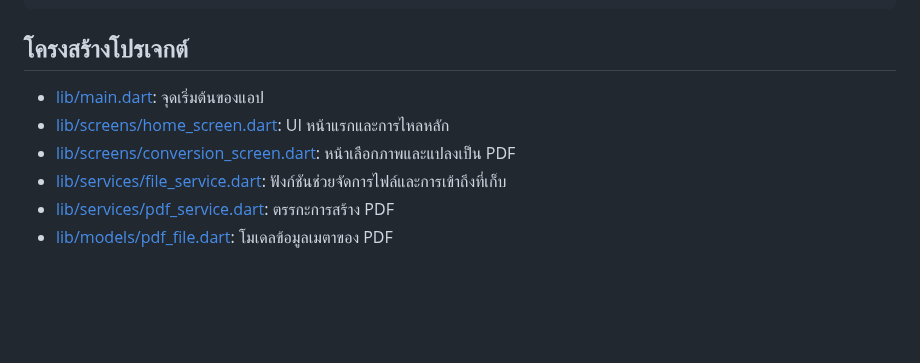
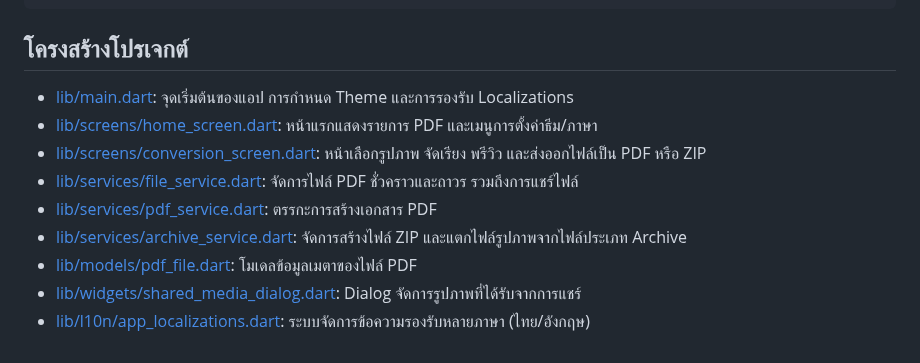
Before and after one commit to JittiponPannak/VibeQuickPDF, a Markdown page: README.md, the part around one of its changes. Rendered like a GitHub page; blank space fills up the shorter version.

```diff
--- a/README.md
+++ b/README.md
@@ -49,9 +52,12 @@ flutter pub get
 
 ## โครงสร้างโปรเจกต์
 
-- [lib/main.dart](lib/main.dart): จุดเริ่มต้นของแอป
-- [lib/screens/home_screen.dart](lib/screens/home_screen.dart): UI หน้าแรกและการไหลหลัก
-- [lib/screens/conversion_screen.dart](lib/screens/conversion_screen.dart): หน้าเลือกภาพและแปลงเป็น PDF
-- [lib/services/file_service.dart](lib/services/file_service.dart): ฟังก์ชันช่วยจัดการไฟล์และการเข้าถึงที่เก็บ
-- [lib/services/pdf_service.dart](lib/services/pdf_service.dart): ตรรกะการสร้าง PDF
-- [lib/models/pdf_file.dart](lib/models/pdf_file.dart): โมเดลข้อมูลเมตาของ PDF
+- [lib/main.dart](lib/main.dart): จุดเริ่มต้นของแอป การกำหนด Theme และการรองรับ Localizations
+- [lib/screens/home_screen.dart](lib/screens/home_screen.dart): หน้าแรกแสดงรายการ PDF และเมนูการตั้งค่าธีม/ภาษา
+- [lib/screens/conversion_screen.dart](lib/screens/conversion_screen.dart): หน้าเลือกรูปภาพ จัดเรียง พรีวิว และส่งออกไฟล์เป็น PDF หรือ ZIP
+- [lib/services/file_service.dart](lib/services/file_service.dart): จัดการไฟล์ PDF ชั่วคราวและถาวร รวมถึงการแชร์ไฟล์
+- [lib/services/pdf_service.dart](lib/services/pdf_service.dart): ตรรกะการสร้างเอกสาร PDF
+- [lib/services/archive_service.dart](lib/services/archive_service.dart): จัดการสร้างไฟล์ ZIP และแตกไฟล์รูปภาพจากไฟล์ประเภท Archive
+- [lib/models/pdf_file.dart](lib/models/pdf_file.dart): โมเดลข้อมูลเมตาของไฟล์ PDF
+- [lib/widgets/shared_media_dialog.dart](lib/widgets/shared_media_dialog.dart): Dialog จัดการรูปภาพที่ได้รับจากการแชร์
+- [lib/l10n/app_localizations.dart](lib/l10n/app_localizations.dart): ระบบจัดการข้อความรองรับหลายภาษา (ไทย/อังกฤษ)
```
Also changed, not shown: other parts of README.md (+9 -6 lines), assets/examples/conv_0.png (added), assets/examples/conv_1.png (added), assets/examples/conversion_screen.png (deleted), assets/examples/home_0.png (added), assets/examples/home_1.png (added), assets/examples/main_screen.png (deleted), 2 other files.
